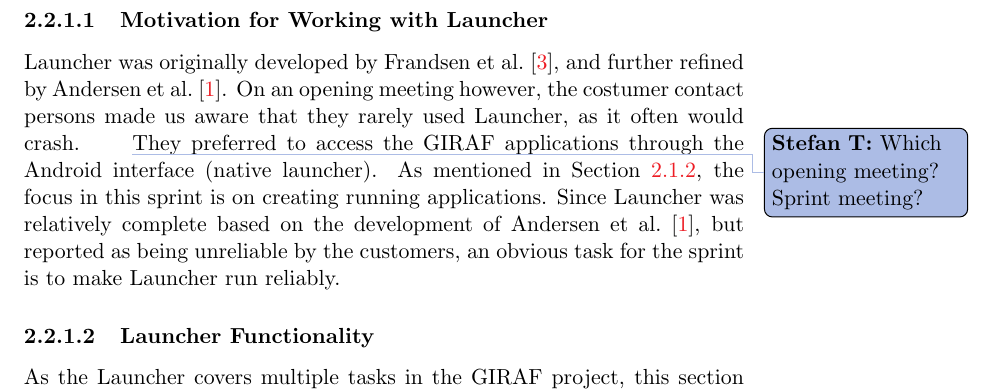
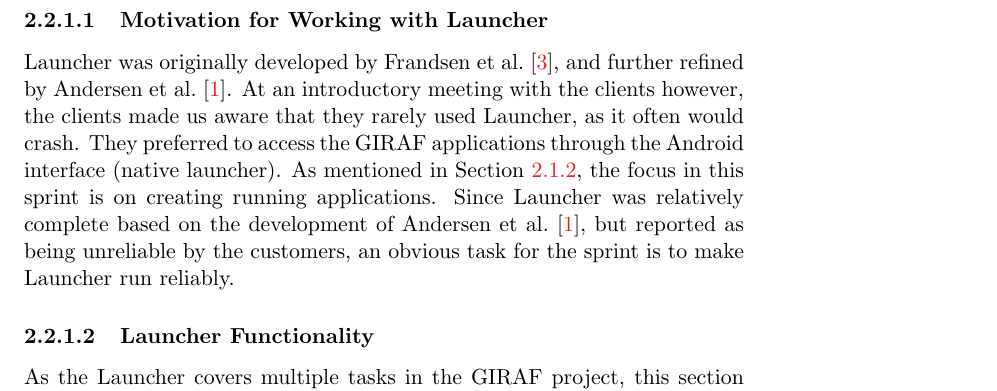
Before and after one commit to frmi/sw605f14-latex, a LaTeX thesis (master.tex, which reads documents/Sprint1/analysisanddesign/launcher-desc.tex): part of page 18 of 58, cut so that both start at the same text. Compiled offline with pdfLaTeX.

Commit message:
Fixed wording in Launcher motivation

```diff
--- a/documents/Sprint1/analysisanddesign/launcher-desc.tex
+++ b/documents/Sprint1/analysisanddesign/launcher-desc.tex
@@ -8,7 +8,7 @@
 
 \subsubsection{Motivation for Working with Launcher}
 Launcher was originally developed by \citet{launcher2011}, and further refined by \citet{launcher2012}.
-On an opening meeting however, the costumer contact persons made us aware that they rarely used Launcher, as it often would crash. \thilemann{Which opening meeting? Sprint meeting?}
+At an introductory meeting with the clients however, the clients made us aware that they rarely used Launcher, as it often would crash.
 They preferred to access the \giraf applications through the Android interface (native launcher).
 As mentioned in \cref{sec:sprint1:objectives}, the focus in this sprint is on creating running applications.
 Since \launcher was relatively complete based on the development of \citet{launcher2012}, but reported as being unreliable by the customers, an obvious task for the sprint is to make \launcher run reliably.
```
